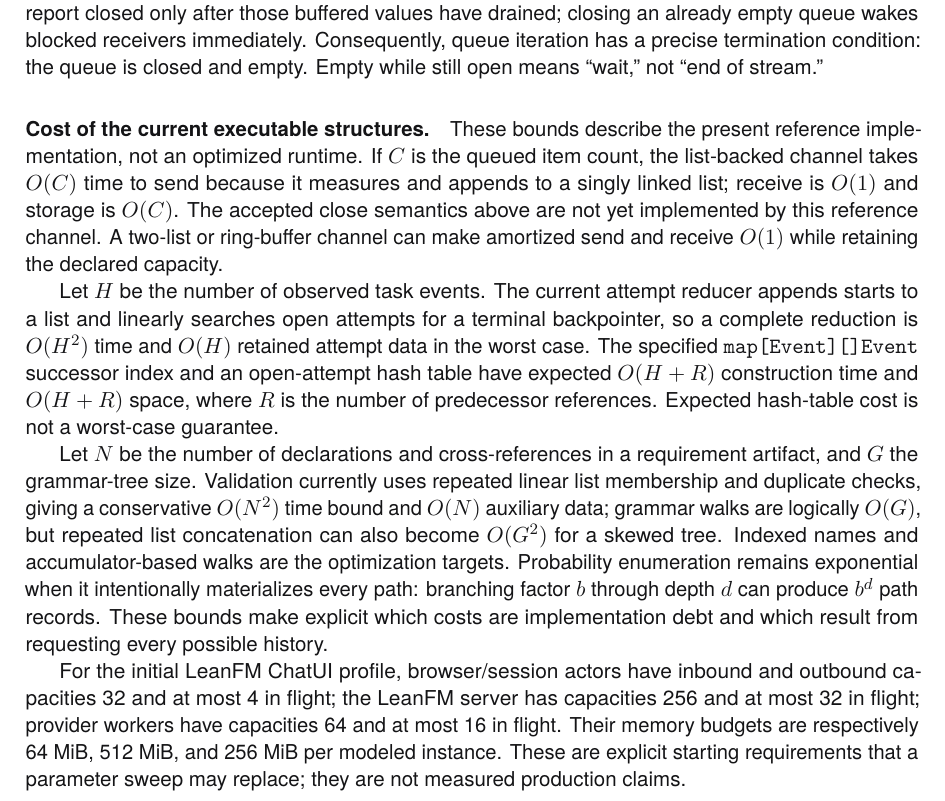
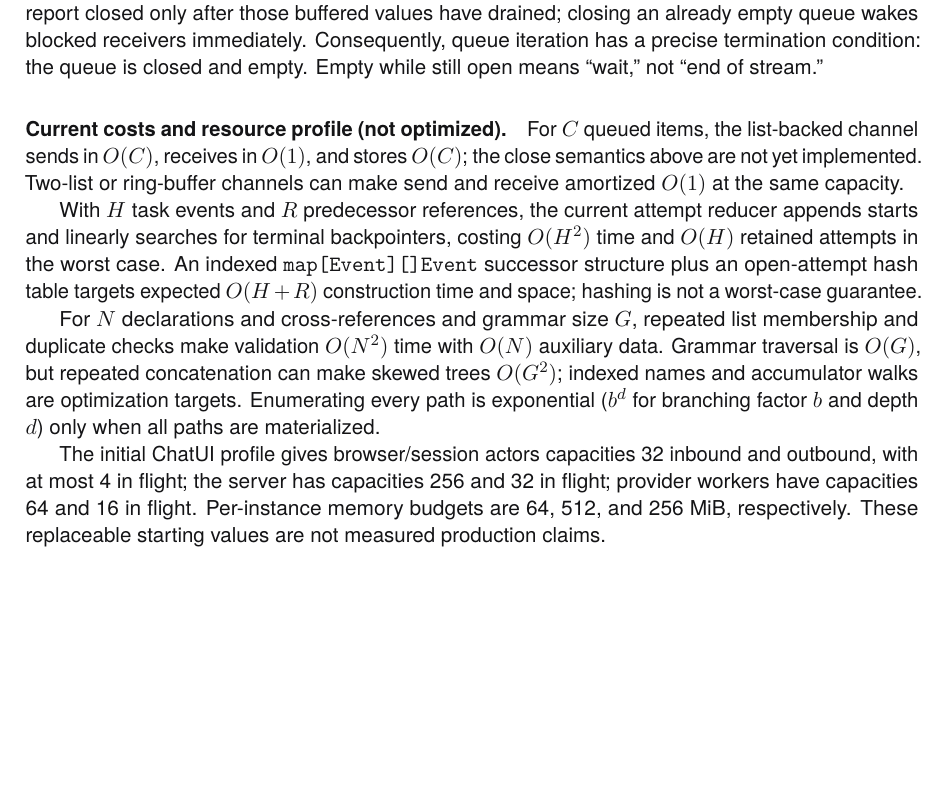
Before and after one commit to rfielding/leanFM, a LaTeX book (book/main.tex, which reads book/chapters/authoring-language.tex): part of page 43 of 138, cut so that both start at the same text, the shorter picture padded with empty space. The pictures show the PDF file book/main.pdf that the author committed with the source.

Commit message:
Condense implementation cost profile

```diff
--- a/book/chapters/authoring-language.tex
+++ b/book/chapters/authoring-language.tex
@@ -434,40 +434,31 @@ blocked receivers immediately. Consequently, queue iteration has a precise
 termination condition: the queue is closed and empty. Empty while still open
 means ``wait,'' not ``end of stream.''
 
-\paragraph{Cost of the current executable structures.}
-These bounds describe the present reference implementation, not an optimized
-runtime. If $C$ is the queued item count, the list-backed channel takes $O(C)$
-time to send because it measures and appends to a singly linked list; receive
-is $O(1)$ and storage is $O(C)$. The accepted close semantics above are not yet
-implemented by this reference channel. A two-list or ring-buffer channel can
-make amortized send and receive $O(1)$ while retaining the declared capacity.
+\paragraph{Current costs and resource profile (not optimized).}
+For $C$ queued items, the list-backed channel sends in $O(C)$, receives in
+$O(1)$, and stores $O(C)$; the close semantics above are not yet implemented.
+Two-list or ring-buffer channels can make send and receive amortized $O(1)$ at
+the same capacity.
 
-Let $H$ be the number of observed task events. The current attempt reducer
-appends starts to a list and linearly searches open attempts for a terminal
-backpointer, so a complete reduction is $O(H^2)$ time and $O(H)$ retained
-attempt data in the worst case. The specified
-\texttt{map[Event][]Event} successor index and an open-attempt hash table have
-expected $O(H+R)$ construction time and $O(H+R)$ space, where $R$ is the number
-of predecessor references. Expected hash-table cost is not a worst-case
-guarantee.
+With $H$ task events and $R$ predecessor references, the current attempt
+reducer appends starts and linearly searches for terminal backpointers, costing
+$O(H^2)$ time and $O(H)$ retained attempts in the worst case. An indexed
+\texttt{map[Event][]Event} successor structure plus an open-attempt hash table
+targets expected $O(H+R)$ construction time and space; hashing is not a
+worst-case guarantee.
 
-Let $N$ be the number of declarations and cross-references in a requirement
-artifact, and $G$ the grammar-tree size. Validation currently uses repeated
-linear list membership and duplicate checks, giving a conservative $O(N^2)$
-time bound and $O(N)$ auxiliary data; grammar walks are logically $O(G)$, but
-repeated list concatenation can also become $O(G^2)$ for a skewed tree. Indexed
-names and accumulator-based walks are the optimization targets. Probability
-enumeration remains exponential when it intentionally materializes every path:
-branching factor $b$ through depth $d$ can produce $b^d$ path records. These
-bounds make explicit which costs are implementation debt and which result from
-requesting every possible history.
+For $N$ declarations and cross-references and grammar size $G$, repeated list
+membership and duplicate checks make validation $O(N^2)$ time with $O(N)$
+auxiliary data. Grammar traversal is $O(G)$, but repeated concatenation can make
+skewed trees $O(G^2)$; indexed names and accumulator walks are optimization
+targets. Enumerating every path is exponential ($b^d$ for branching factor $b$
+and depth $d$) only when all paths are materialized.
 
-For the initial LeanFM ChatUI profile, browser/session actors have inbound and
-outbound capacities 32 and at most 4 in flight; the LeanFM server has capacities
-256 and at most 32 in flight; provider workers have capacities 64 and at most
-16 in flight. Their memory budgets are respectively 64 MiB, 512 MiB, and
-256 MiB per modeled instance. These are explicit starting requirements that a
-parameter sweep may replace; they are not measured production claims.
+The initial ChatUI profile gives browser/session actors capacities 32 inbound
+and outbound, with at most 4 in flight; the server has capacities 256 and 32
+in flight; provider workers have capacities 64 and 16 in flight. Per-instance
+memory budgets are 64, 512, and 256 MiB, respectively. These replaceable
+starting values are not measured production claims.
 
 \begin{figure}[htbp]
 \centering
```
Also changed, not shown: book/main-dark.pdf, book/main.pdf.
